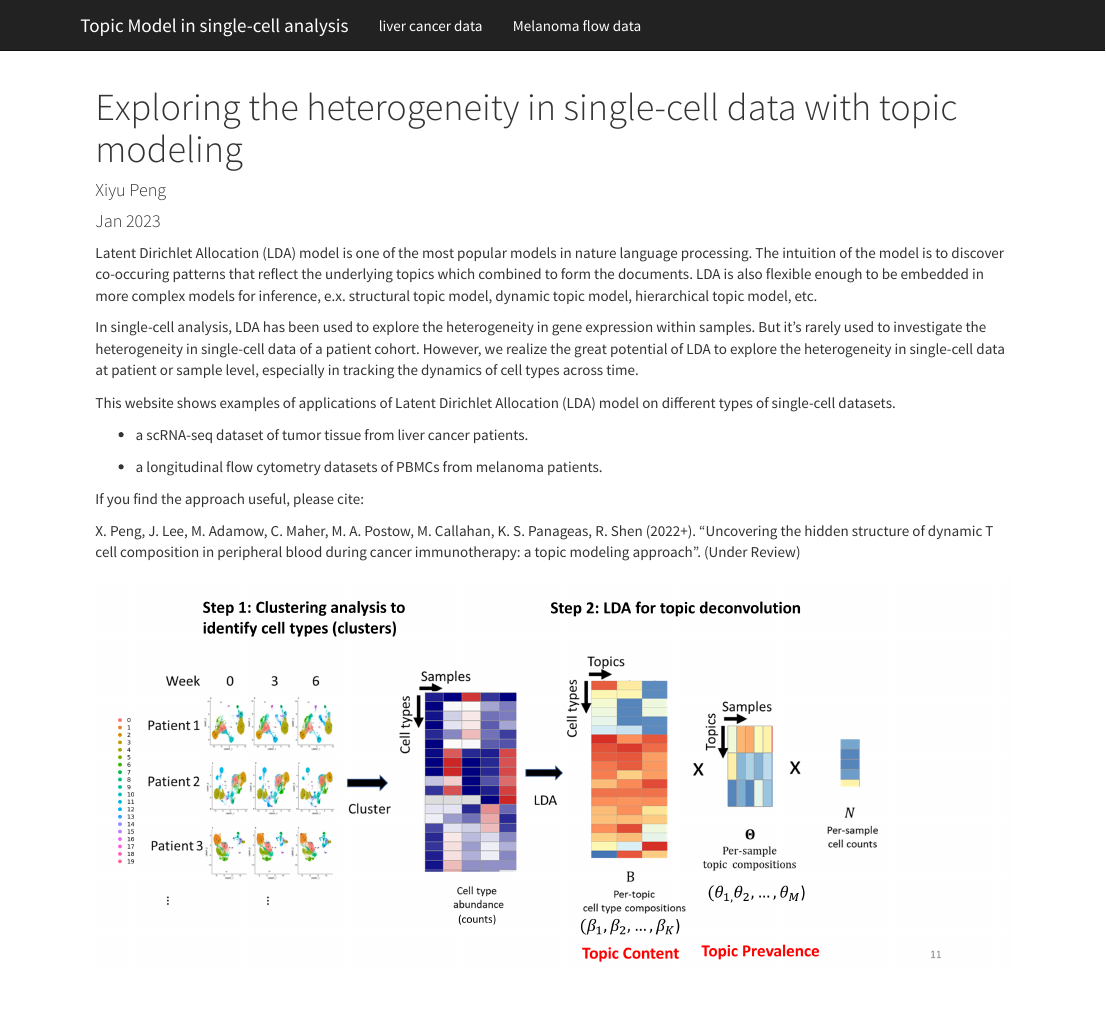
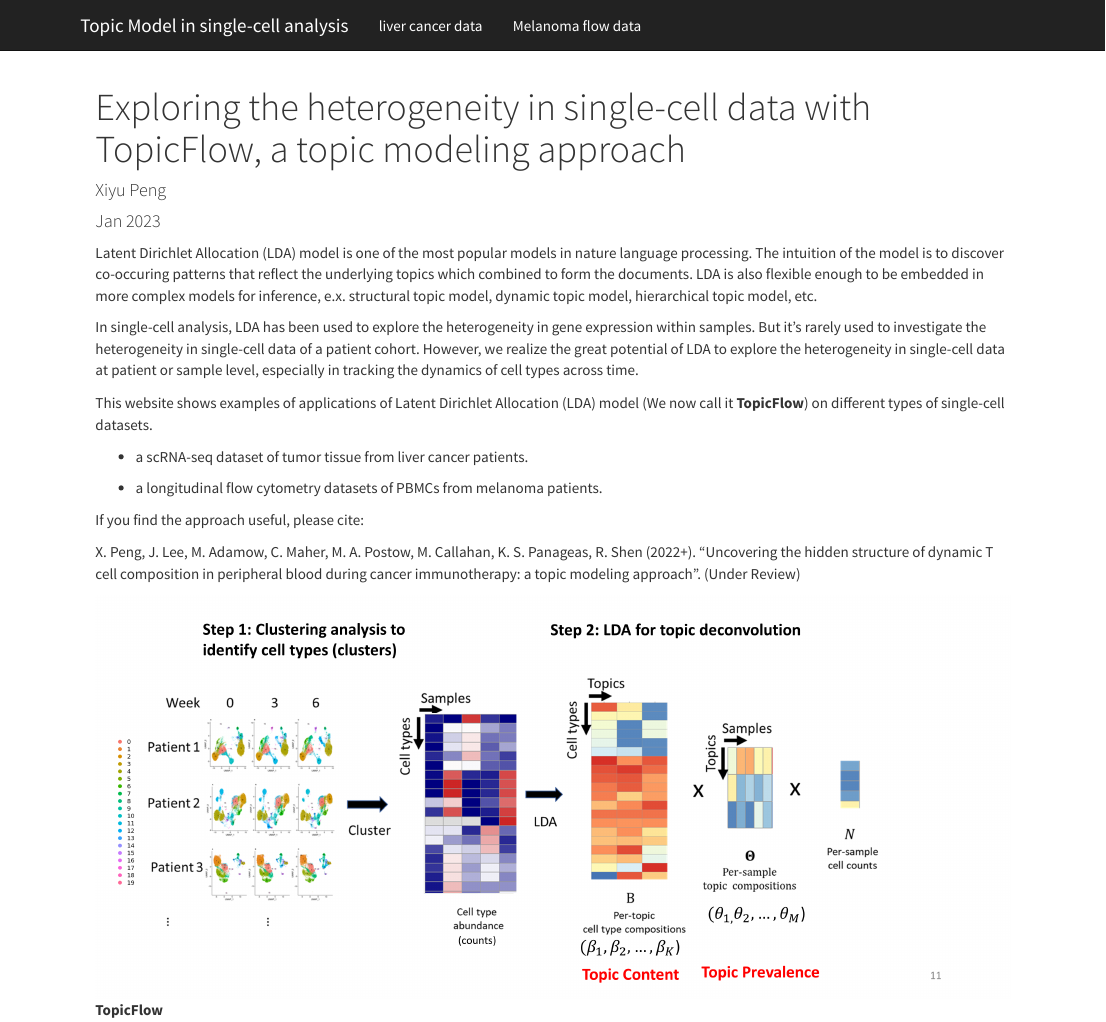
Before and after one commit to xiyupeng/LDA_example_scRNA-seq, an R Markdown document (index.Rmd): the page in a window 1100 px wide, from its top. Rendered offline with R 4.5, knitr and Pandoc, with nearby package versions; a font, style sheet, LaTeX package, included part or bibliography that could not be used is replaced or left out.

Commit message:
- name the method TopicFlow

```diff
--- a/index.Rmd
+++ b/index.Rmd
@@ -1,5 +1,5 @@
 ---
-title: "Exploring the heterogeneity in single-cell data with topic modeling"
+title: "Exploring the heterogeneity in single-cell data with TopicFlow, a topic modeling approach"
 author: "Xiyu Peng"
 date: "Jan 2023"
 ---
@@ -11,7 +11,7 @@ LDA is also flexible enough to be embedded in more complex models for inference,
 In single-cell analysis, LDA has been used to explore the heterogeneity in gene expression within samples. But it's rarely used to investigate the heterogeneity in single-cell data of a patient cohort.
 However, we realize the great potential of LDA to explore the heterogeneity in single-cell data at patient or sample level, especially in tracking the dynamics of cell types across time.
 
-This website shows examples of applications of Latent Dirichlet Allocation (LDA) model on different types of single-cell datasets.
+This website shows examples of applications of Latent Dirichlet Allocation (LDA) model (We now call it **TopicFlow**) on different types of single-cell datasets.
 
 - a scRNA-seq dataset of tumor tissue from liver cancer patients.
 
@@ -26,4 +26,4 @@ composition in peripheral blood during cancer immunotherapy: a topic modeling
 approach”. (Under Review)
 
 
-![](figure.png)
+![**TopicFlow**](figure.png)
```
Also changed, not shown: liver_cancer.Rmd (+1 -1 lines), melanoma.Rmd (+1 -1 lines), 11 other files.
